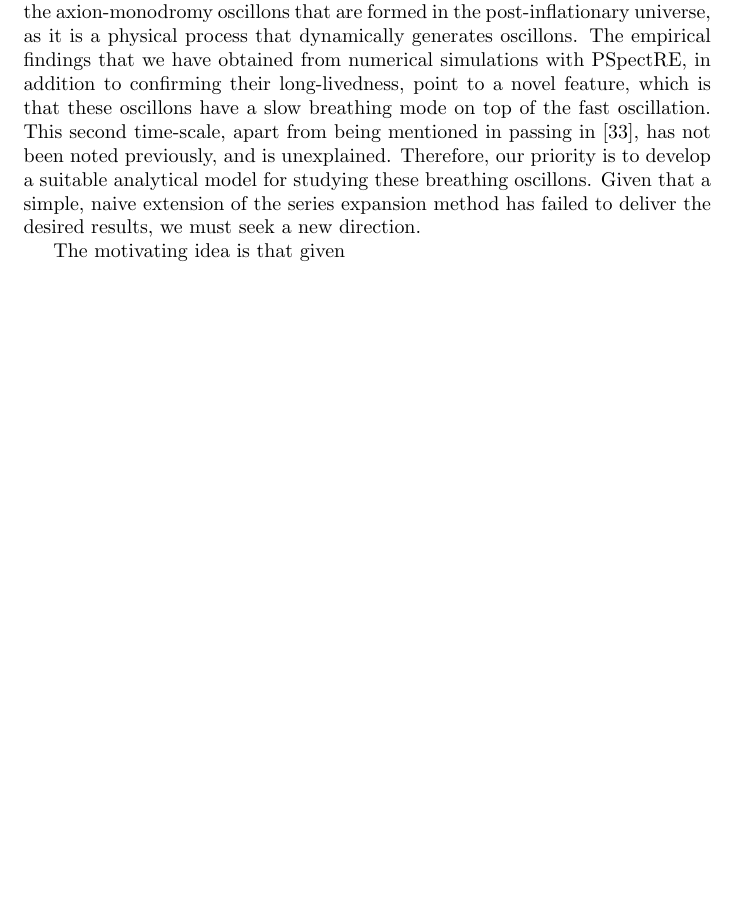
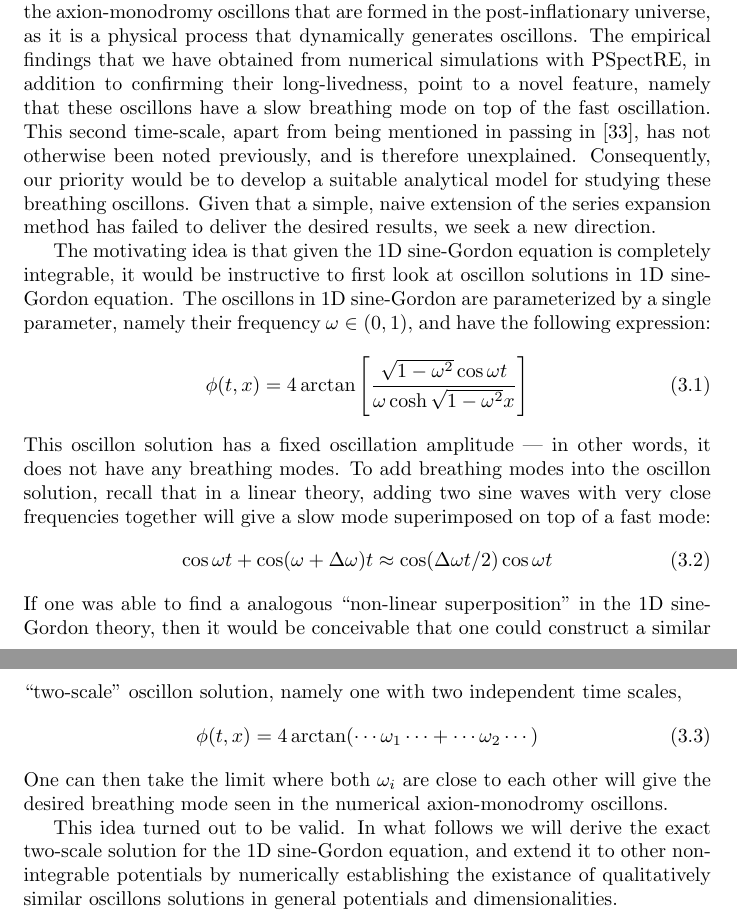
Before and after one commit to cl91/msc-thesis, a LaTeX thesis (thesis.tex): part of page 16 of 32 before the commit and two parts of pages 16 and 17 of 33 after it, the two joined at a grey line, cut so that both start at the same text, the shorter picture padded with empty space. Compiled offline with pdfLaTeX.

Commit message:
Chapter 3

```diff
--- a/thesis.tex
+++ b/thesis.tex
@@ -364,9 +364,23 @@ which can then be integrated to give (we have redefined $C_1$)
 Both $C_1$ and $C_2$ are free parameters. Even after setting $C_1=C_2=0$, one is still left with the $\log$ term, which blows up at odd multiples of $\pi/2$. This renders this approach invalid.
 
 \chapter{Motivating the Two-scale Solution}
-Although we did not intent to restrict our attention to oscillons in cosmological settings only, our ultimate goal in this project is to understand the dynamics of the axion-monodromy oscillons that are formed in the post-inflationary universe, as it is a physical process that dynamically generates oscillons. The empirical findings that we have obtained from numerical simulations with PSpectRE, in addition to confirming their long-livedness, point to a novel feature, which is that these oscillons have a slow breathing mode on top of the fast oscillation. This second time-scale, apart from being mentioned in passing in \cite{Salmi:2012ta}, has not been noted previously, and is unexplained. Therefore, our priority is to develop a suitable analytical model for studying these breathing oscillons. Given that a simple, naive extension of the series expansion method has failed to deliver the desired results, we must seek a new direction.
+Although we did not intent to restrict our attention to oscillons in cosmological settings only, our ultimate goal in this project is to understand the dynamics of the axion-monodromy oscillons that are formed in the post-inflationary universe, as it is a physical process that dynamically generates oscillons. The empirical findings that we have obtained from numerical simulations with PSpectRE, in addition to confirming their long-livedness, point to a novel feature, namely that these oscillons have a slow breathing mode on top of the fast oscillation. This second time-scale, apart from being mentioned in passing in \cite{Salmi:2012ta}, has not otherwise been noted previously, and is therefore unexplained. Consequently, our priority would be to develop a suitable analytical model for studying these breathing oscillons. Given that a simple, naive extension of the series expansion method has failed to deliver the desired results, we seek a new direction.
 
-The motivating idea is that given
+The motivating idea is that given the 1D sine-Gordon equation is completely integrable, it would be instructive to first look at oscillon solutions in 1D sine-Gordon equation. The oscillons in 1D sine-Gordon are parameterized by a single parameter, namely their frequency $\omega\in(0,1)$, and have the following expression:
+\begin{equation}
+  \phi(t,x) = 4 \arctan\left[ \frac{\sqrt{1-\omega^2} \cos \omega t}{\omega \cosh \sqrt{1-\omega^2} x} \right]
+\end{equation}
+This oscillon solution has a fixed oscillation amplitude --- in other words, it does not have any breathing modes. To add breathing modes into the oscillon solution, recall that in a linear theory, adding two sine waves with very close frequencies together will give a slow mode superimposed on top of a fast mode:
+\begin{equation}
+  \cos \omega t  + \cos(\omega+ \Delta\omega)t\approx \cos (\Delta\omega t/2) \cos\omega t
+\end{equation}
+If one was able to find a analogous ``non-linear superposition'' in the 1D sine-Gordon theory, then it would be conceivable that one could construct a similar ``two-scale'' oscillon solution, namely one with two independent time scales,
+\begin{equation}
+  \phi(t,x) = 4\arctan (\cdots \omega_1 \cdots + \cdots \omega_2 \cdots)
+\end{equation}
+One can then take the limit where both $\omega_i$ are close to each other will give the desired breathing mode seen in the numerical axion-monodromy oscillons.
+
+This idea turned out to be valid. In what follows we will derive the exact two-scale solution for the 1D sine-Gordon equation, and extend it to other non-integrable potentials by numerically establishing the existance of qualitatively similar oscillons solutions in general potentials and dimensionalities.
 
 \chapter{Deriving the Two-scale Solution}
 \section{Inverse-scattering Transform}
```
